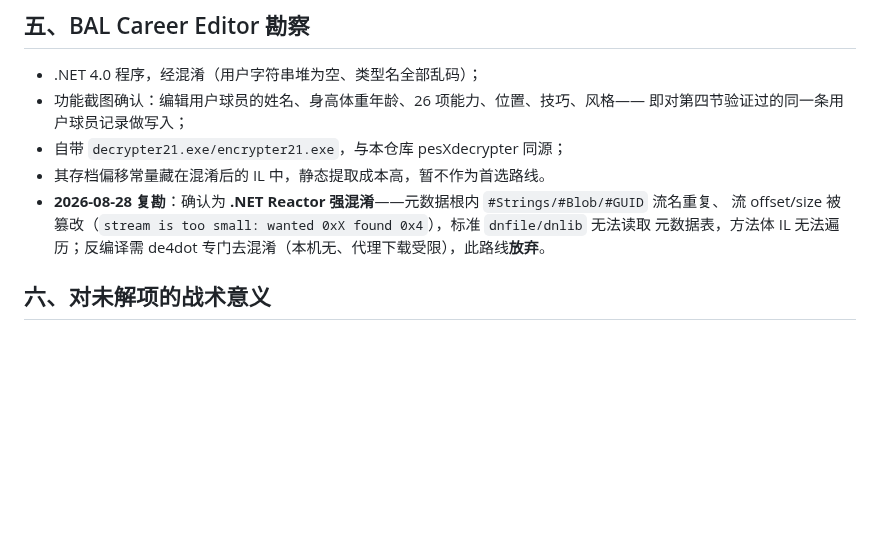
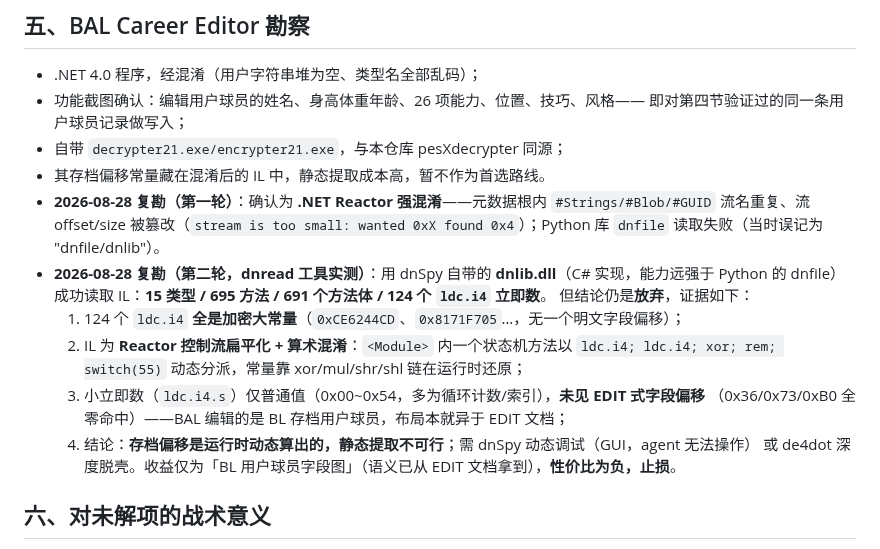
Before and after one commit to leo-grayrat/pes-file-reader, a Markdown page: docs/community_findings.md, the part around the change. Drawn GitHub-style; blank space fills up the shorter version.

Commit message:
BAL编辑器反编译终判：dnlib可读IL但偏移被Reactor动态加密，止损

```diff
--- a/docs/community_findings.md
+++ b/docs/community_findings.md
@@ -75,9 +75,19 @@
   即对第四节验证过的同一条用户球员记录做写入；
 - 自带 `decrypter21.exe/encrypter21.exe`，与本仓库 pesXdecrypter 同源；
 - 其存档偏移常量藏在混淆后的 IL 中，静态提取成本高，暂不作为首选路线。
-- **2026-08-28 复勘**：确认为 **.NET Reactor 强混淆**——元数据根内 `#Strings/#Blob/#GUID` 流名重复、
-  流 offset/size 被篡改（`stream is too small: wanted 0xX found 0x4`），标准 `dnfile/dnlib` 无法读取
-  元数据表，方法体 IL 无法遍历；反编译需 de4dot 专门去混淆（本机无、代理下载受限），此路线**放弃**。
+- **2026-08-28 复勘（第一轮）**：确认为 **.NET Reactor 强混淆**——元数据根内 `#Strings/#Blob/#GUID`
+  流名重复、流 offset/size 被篡改（`stream is too small: wanted 0xX found 0x4`）；Python 库 `dnfile`
+  读取失败（当时误记为 "dnfile/dnlib"）。
+- **2026-08-28 复勘（第二轮，dnread 工具实测）**：用 dnSpy 自带的 **dnlib.dll**（C# 实现，能力远强于
+   Python 的 dnfile）成功读取 IL：**15 类型 / 695 方法 / 691 个方法体 / 124 个 `ldc.i4` 立即数**。
+  但结论仍是**放弃**，证据如下：
+  1. 124 个 `ldc.i4` **全是加密大常量**（`0xCE6244CD`、`0x8171F705`…，无一个明文字段偏移）；
+  2. IL 为 **Reactor 控制流扁平化 + 算术混淆**：`<Module>` 内一个状态机方法以
+     `ldc.i4; ldc.i4; xor; rem; switch(55)` 动态分派，常量靠 xor/mul/shr/shl 链在运行时还原；
+  3. 小立即数（`ldc.i4.s`）仅普通值（0x00~0x54，多为循环计数/索引），**未见 EDIT 式字段偏移**
+     （0x36/0x73/0xB0 全零命中）——BAL 编辑的是 BL 存档用户球员，布局本就异于 EDIT 文档；
+  4. 结论：**存档偏移是运行时动态算出的，静态提取不可行**；需 dnSpy 动态调试（GUI，agent 无法操作）
+     或 de4dot 深度脱壳。收益仅为「BL 用户球员字段图」（语义已从 EDIT 文档拿到），**性价比为负，止损**。
 
 ## 六、对未解项的战术意义
 
```
